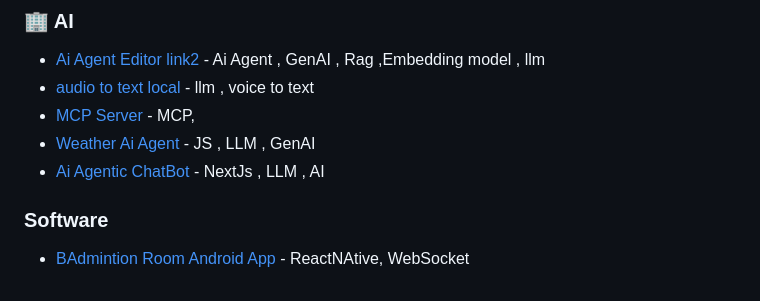
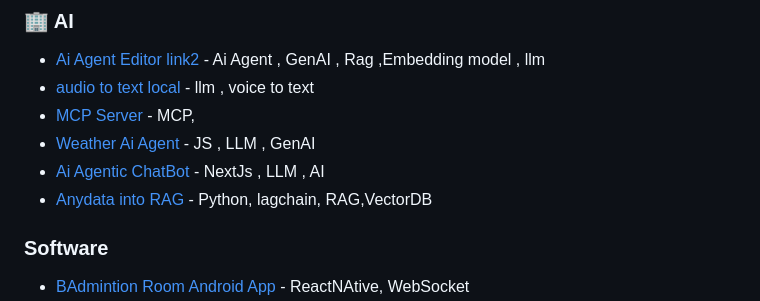
Before and after one commit to divyanshu-vashu/divyanshu-vashu, a Markdown page: README.md, the part around the change. Rendered like a GitHub page.

```diff
--- a/README.md
+++ b/README.md
@@ -38,6 +38,7 @@
 - [MCP Server](https://github.com/divyanshu-vashu/MCP-SERVER-PG.git) - MCP,
 - [Weather Ai Agent](https://github.com/divyanshu-vashu/weather-ai_agent.git) - JS , LLM , GenAI
 - [Ai Agentic ChatBot](https://github.com/divyanshu-vashu/agentic-chat.ai) - NextJs , LLM , AI
+- [Anydata into RAG](https://github.com/divyanshu-vashu/AnyData_Rag_Pipeline) - Python, lagchain, RAG,VectorDB
 
 ### Software
 - [BAdmintion Room Android App](https://github.com/divyanshu-vashu/3s-shuttle-stream-score.git) - ReactNAtive, WebSocket
```
